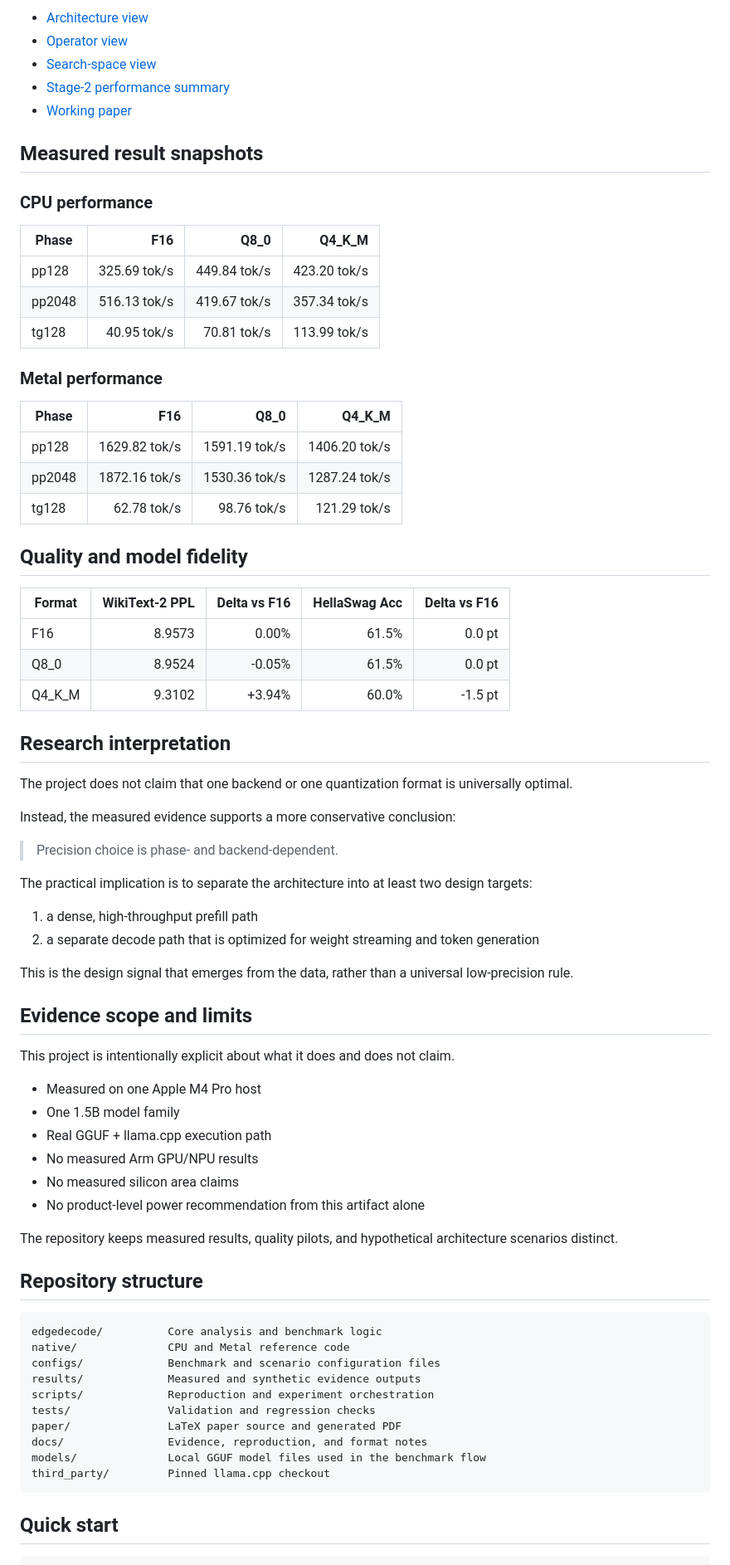
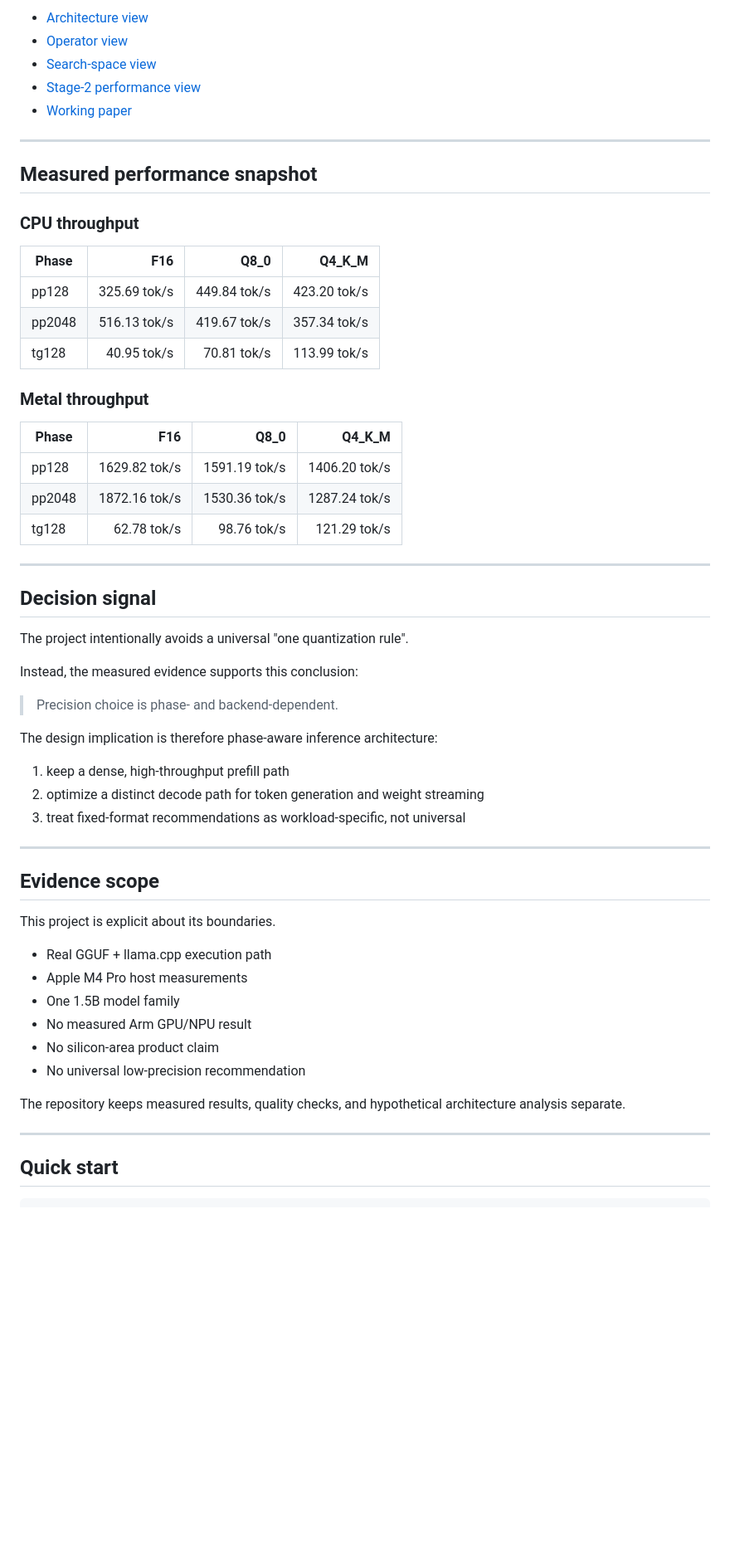
Before and after one commit to orchestor/edgedecode, a Markdown page: README.md, the part around one of its changes. Shown at 83% size. Drawn GitHub-style; blank space fills up the shorter version.

````diff
--- a/README.md
+++ b/README.md
@@ -38,12 +89,14 @@ The project includes figure assets and manuscript output that summarize the meas
 - [Architecture view](paper/figures/architecture.pdf)
 - [Operator view](paper/figures/operator.pdf)
 - [Search-space view](paper/figures/search.pdf)
-- [Stage-2 performance summary](paper/figures/stage2-performance.pdf)
+- [Stage-2 performance view](paper/figures/stage2-performance.pdf)
 - [Working paper](paper/main.pdf)
 
-## Measured result snapshots
+---
 
-### CPU performance
+## Measured performance snapshot
+
+### CPU throughput
 
 | Phase | F16 | Q8_0 | Q4_K_M |
 |---|---:|---:|---:|
@@ -51,7 +104,7 @@ The project includes figure assets and manuscript output that summarize the meas
 | pp2048 | 516.13 tok/s | 419.67 tok/s | 357.34 tok/s |
 | tg128 | 40.95 tok/s | 70.81 tok/s | 113.99 tok/s |
 
-### Metal performance
+### Metal throughput
 
 | Phase | F16 | Q8_0 | Q4_K_M |
 |---|---:|---:|---:|
@@ -59,56 +112,38 @@ The project includes figure assets and manuscript output that summarize the meas
 | pp2048 | 1872.16 tok/s | 1530.36 tok/s | 1287.24 tok/s |
 | tg128 | 62.78 tok/s | 98.76 tok/s | 121.29 tok/s |
 
-## Quality and model fidelity
+---
 
-| Format | WikiText-2 PPL | Delta vs F16 | HellaSwag Acc | Delta vs F16 |
-|---|---:|---:|---:|---:|
-| F16 | 8.9573 | 0.00% | 61.5% | 0.0 pt |
-| Q8_0 | 8.9524 | -0.05% | 61.5% | 0.0 pt |
-| Q4_K_M | 9.3102 | +3.94% | 60.0% | -1.5 pt |
+## Decision signal
 
-## Research interpretation
+The project intentionally avoids a universal "one quantization rule".
 
-The project does not claim that one backend or one quantization format is universally optimal.
-
-Instead, the measured evidence supports a more conservative conclusion:
+Instead, the measured evidence supports this conclusion:
 
 > Precision choice is phase- and backend-dependent.
 
-The practical implication is to separate the architecture into at least two design targets:
+The design implication is therefore phase-aware inference architecture:
 
-1. a dense, high-throughput prefill path
-2. a separate decode path that is optimized for weight streaming and token generation
+1. keep a dense, high-throughput prefill path
+2. optimize a distinct decode path for token generation and weight streaming
+3. treat fixed-format recommendations as workload-specific, not universal
 
-This is the design signal that emerges from the data, rather than a universal low-precision rule.
+---
 
-## Evidence scope and limits
+## Evidence scope
 
-This project is intentionally explicit about what it does and does not claim.
+This project is explicit about its boundaries.
 
-- Measured on one Apple M4 Pro host
+- Real GGUF + llama.cpp execution path
+- Apple M4 Pro host measurements
 - One 1.5B model family
-- Real GGUF + llama.cpp execution path
-- No measured Arm GPU/NPU results
-- No measured silicon area claims
-- No product-level power recommendation from this artifact alone
+- No measured Arm GPU/NPU result
+- No silicon-area product claim
+- No universal low-precision recommendation
 
-The repository keeps measured results, quality pilots, and hypothetical architecture scenarios distinct.
+The repository keeps measured results, quality checks, and hypothetical architecture analysis separate.
 
-## Repository structure
-
-```text
-edgedecode/          Core analysis and benchmark logic
-native/              CPU and Metal reference code
-configs/             Benchmark and scenario configuration files
-results/             Measured and synthetic evidence outputs
-scripts/             Reproduction and experiment orchestration
-tests/               Validation and regression checks
-paper/               LaTeX paper source and generated PDF
-docs/                Evidence, reproduction, and format notes
-models/              Local GGUF model files used in the benchmark flow
-third_party/         Pinned llama.cpp checkout
-```
+---
 
 ## Quick start
 
````
Also changed, not shown: other parts of README.md (+96 -30 lines).
